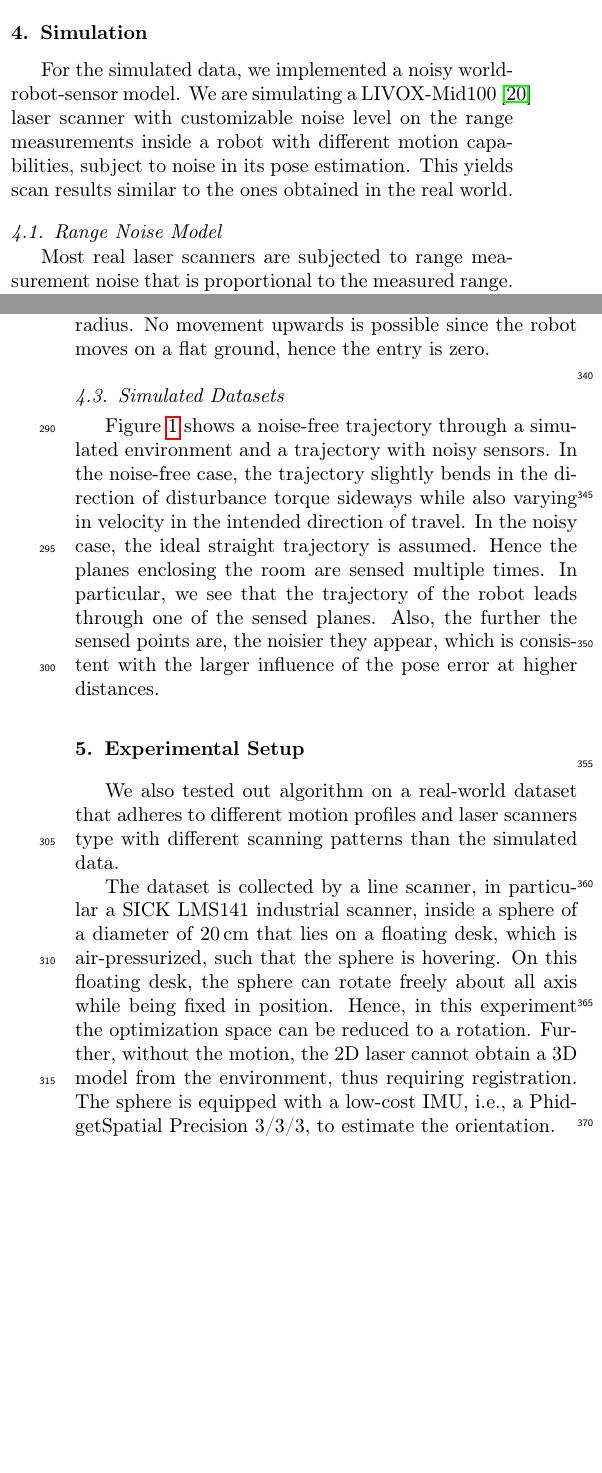
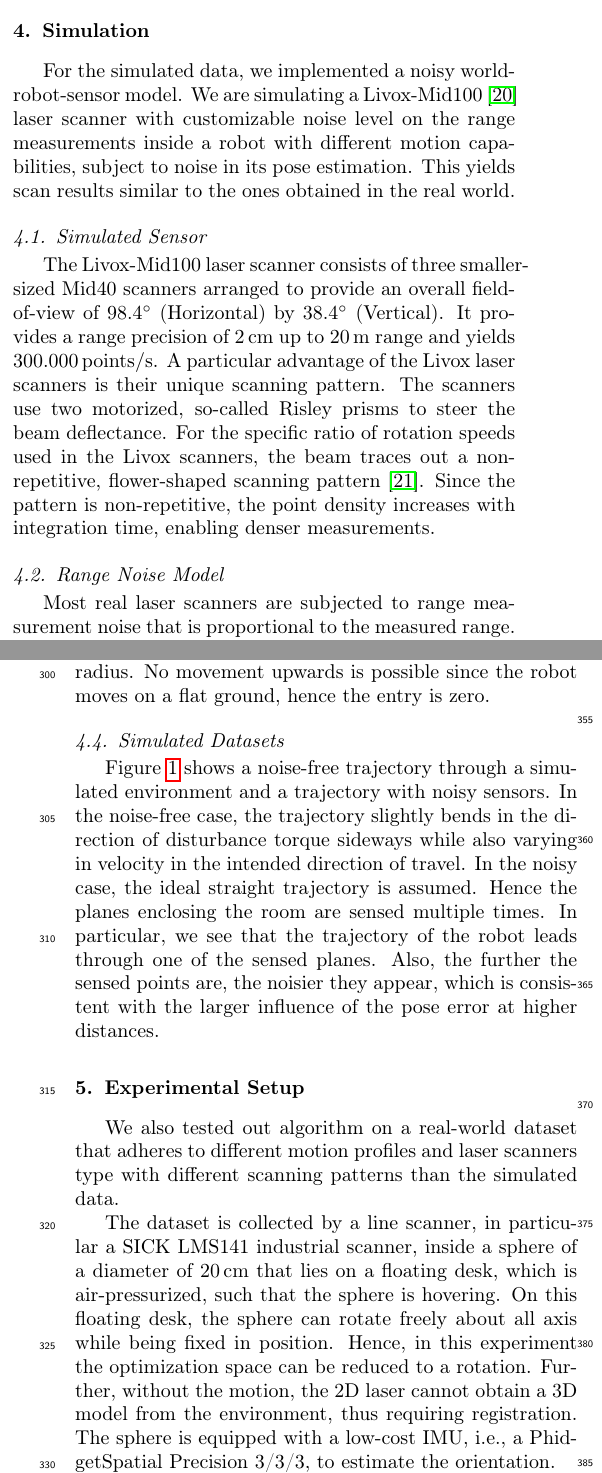
Before and after one commit to fallow24/SphereTDP, a LaTeX paper (Latex/main.tex, which reads Latex/sections/simulation.tex): two parts of the columns of pages 4 and 5 of 10, joined at a grey line, cut so that both start at the same text, the shorter picture padded with empty space. Compiled offline with pdfLaTeX.

Commit message:
Added Info about the Livox Scanners

```diff
--- a/Latex/main.tex
+++ b/Latex/main.tex
@@ -20,6 +20,8 @@
 \newcommand{\norm}[2][]{%
 \ifthenelse{\equal{#1}{}}{\left|\left| #2 \right|\right|}{\left|\left| #2 \right|\right|_{#1}}}
 \newcommand{\pardiff}[1]{\frac{\partial}{\partial #1}}
+
+\DeclareSIUnit\pts{points}
 %%%%%%%%%%%%%%%%%%%%%%%%%%%%%%%%%%%%%%%%%%%%%%%%%%%%%%%%%%
 
 \modulolinenumbers[5]
--- a/Latex/sections/simulation.tex
+++ b/Latex/sections/simulation.tex
@@ -4,7 +4,17 @@ To quantify the quality of the proposed registration method, it is tested on sim
 \section{Simulation}
 
 For the simulated data, we implemented a noisy world-robot-sensor model.
-We are simulating a LIVOX-Mid100~\cite{LivoxMid40-100} laser scanner with customizable noise level on the range measurements inside a robot with different motion capabilities, subject to noise in its pose estimation. This yields scan results similar to the ones obtained in the real world.
+We are simulating a Livox-Mid100~\cite{LivoxMid40-100} laser scanner with customizable noise level on the range measurements inside a robot with different motion capabilities, subject to noise in its pose estimation.
+This yields scan results similar to the ones obtained in the real world.
+
+\subsection{Simulated Sensor}
+
+The Livox-Mid100 laser scanner consists of three smaller-sized Mid40 scanners arranged to provide an overall field-of-view of \SI{98.4}{\degree} (Horizontal) by \SI{38.4}{\degree} (Vertical).
+It provides a range precision of \SI{2}{\centi\meter} up to \SI{20}{\meter} range and yields \SI[per-mode=symbol]{300,000}{\pts\per\second}.
+A particular advantage of the Livox laser scanners is their unique scanning pattern.
+The scanners use two motorized, so-called Risley prisms to steer the beam deflectance.
+For the specific ratio of rotation speeds used in the Livox scanners, the beam traces out a non-repetitive, flower-shaped scanning pattern~\cite{thorlabs}.
+Since the pattern is non-repetitive, the point density increases with integration time, enabling denser measurements.
 
 \subsection{Range Noise Model}
 
```
Also changed, not shown: Latex/mybibfile.bib (+11 -0 lines).
